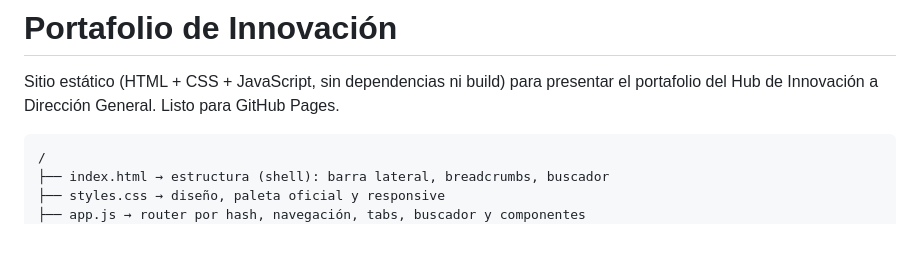
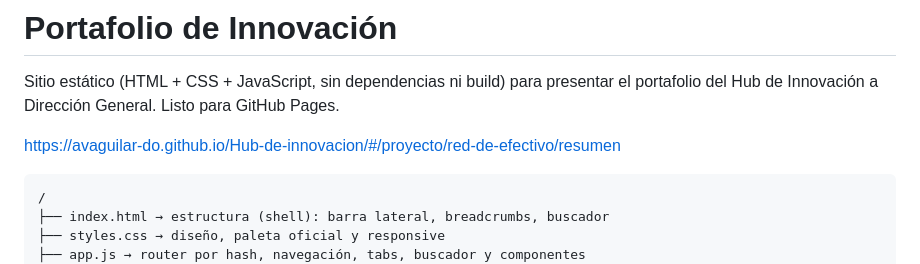
Before and after one commit to avaguilar-do/Hub-de-innovacion, a Markdown page: README.md, the part around the change. GitHub-like rendering; blank space fills up the shorter version.

````diff
--- a/README.md
+++ b/README.md
@@ -1,6 +1,8 @@
 # Portafolio de Innovación
 
 Sitio estático (HTML + CSS + JavaScript, sin dependencias ni build) para presentar el portafolio del Hub de Innovación a Dirección General. Listo para GitHub Pages.
+
+https://avaguilar-do.github.io/Hub-de-innovacion/#/proyecto/red-de-efectivo/resumen
 
 ```
 /
````
